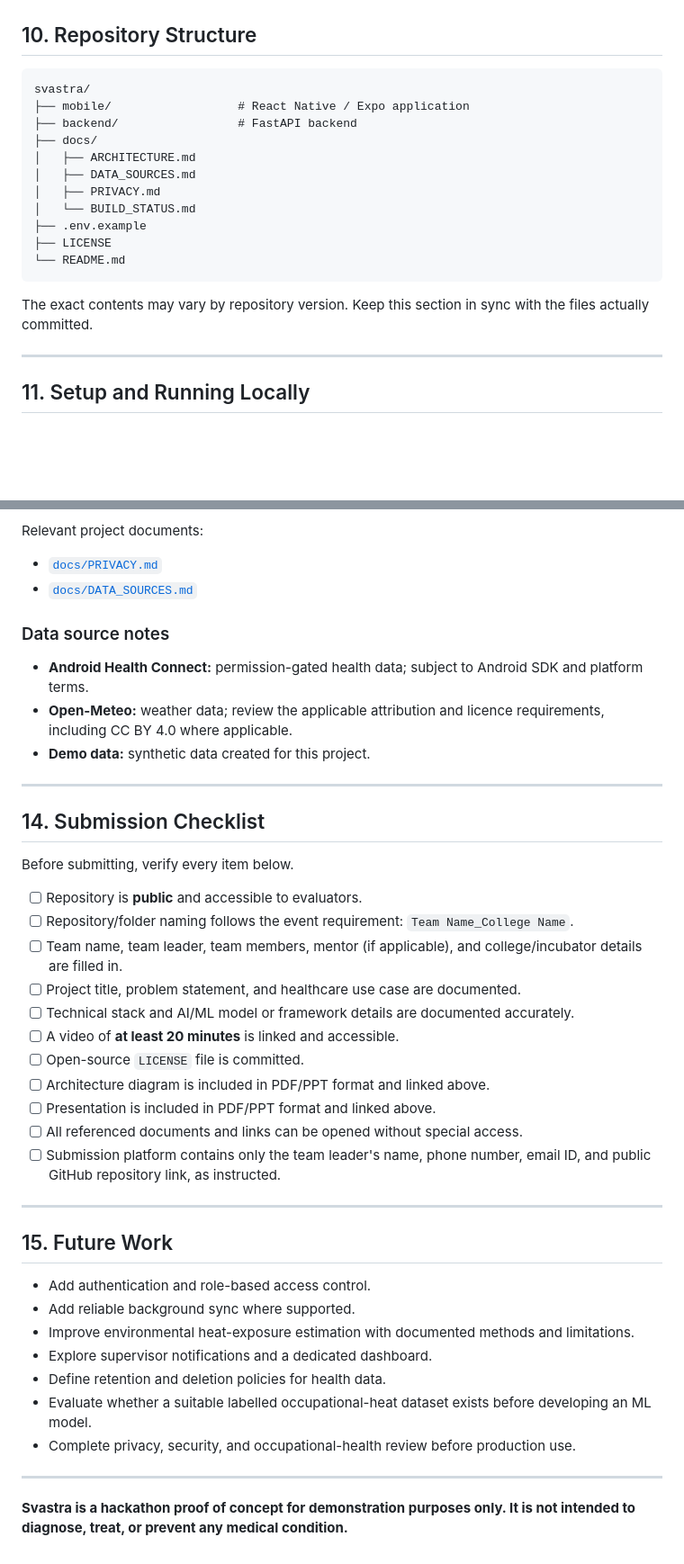
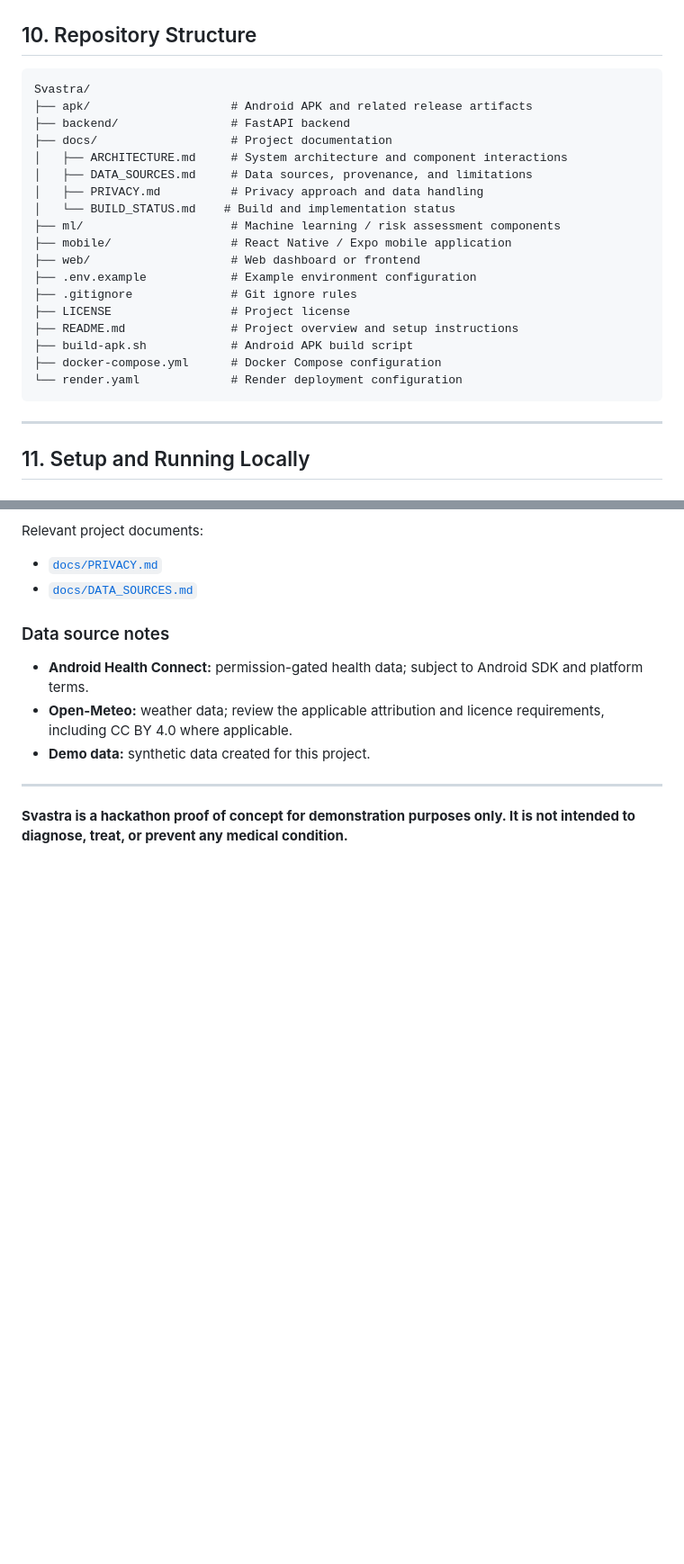
Before and after one commit to Shrutiii8/Svastra, a Markdown page: README.md, 2 parts joined by grey strips. Shown at 90% size. Rendered like a GitHub page; blank space fills up the shorter version.

Commit message:
Revise README for clarity and updated structure
Removed detailed video demonstration requirements, presentation content, and submission checklist. Updated repository structure to include new directories and files.

````diff
--- a/README.md
+++ b/README.md
@@ -165,20 +147,25 @@ Ensure the repository contains the complete MIT `LICENSE` file before submission
 ## 10. Repository Structure
 
 ```text
-svastra/
-├── mobile/                  # React Native / Expo application
-├── backend/                 # FastAPI backend
-├── docs/
-│   ├── ARCHITECTURE.md
-│   ├── DATA_SOURCES.md
-│   ├── PRIVACY.md
-│   └── BUILD_STATUS.md
-├── .env.example
-├── LICENSE
-└── README.md
+Svastra/
+├── apk/                    # Android APK and related release artifacts
+├── backend/                # FastAPI backend
+├── docs/                   # Project documentation
+│   ├── ARCHITECTURE.md     # System architecture and component interactions
+│   ├── DATA_SOURCES.md     # Data sources, provenance, and limitations
+│   ├── PRIVACY.md          # Privacy approach and data handling
+│   └── BUILD_STATUS.md    # Build and implementation status
+├── ml/                     # Machine learning / risk assessment components
+├── mobile/                 # React Native / Expo mobile application
+├── web/                    # Web dashboard or frontend
+├── .env.example            # Example environment configuration
+├── .gitignore              # Git ignore rules
+├── LICENSE                 # Project license
+├── README.md               # Project overview and setup instructions
+├── build-apk.sh            # Android APK build script
+├── docker-compose.yml      # Docker Compose configuration
+└── render.yaml             # Render deployment configuration
 ```
-
-The exact contents may vary by repository version. Keep this section in sync with the files actually committed.
 
 ---
 
@@ -283,34 +270,4 @@ Relevant project documents:
 
 ---
 
-## 14. Submission Checklist
-
-Before submitting, verify every item below.
-
-- [ ] Repository is **public** and accessible to evaluators.
-- [ ] Repository/folder naming follows the event requirement: `Team Name_College Name`.
-- [ ] Team name, team leader, team members, mentor (if applicable), and college/incubator details are filled in.
-- [ ] Project title, problem statement, and healthcare use case are documented.
-- [ ] Technical stack and AI/ML model or framework details are documented accurately.
-- [ ] A video of **at least 20 minutes** is linked and accessible.
-- [ ] Open-source `LICENSE` file is committed.
-- [ ] Architecture diagram is included in PDF/PPT format and linked above.
-- [ ] Presentation is included in PDF/PPT format and linked above.
-- [ ] All referenced documents and links can be opened without special access.
-- [ ] Submission platform contains only the team leader's name, phone number, email ID, and public GitHub repository link, as instructed.
-
----
-
-## 15. Future Work
-
-- Add authentication and role-based access control.
-- Add reliable background sync where supported.
-- Improve environmental heat-exposure estimation with documented methods and limitations.
-- Explore supervisor notifications and a dedicated dashboard.
-- Define retention and deletion policies for health data.
-- Evaluate whether a suitable labelled occupational-heat dataset exists before developing an ML model.
-- Complete privacy, security, and occupational-health review before production use.
-
----
-
 **Svastra is a hackathon proof of concept for demonstration purposes only. It is not intended to diagnose, treat, or prevent any medical condition.**
````
Also changed, not shown: other parts of README.md (+0 -18 lines).
